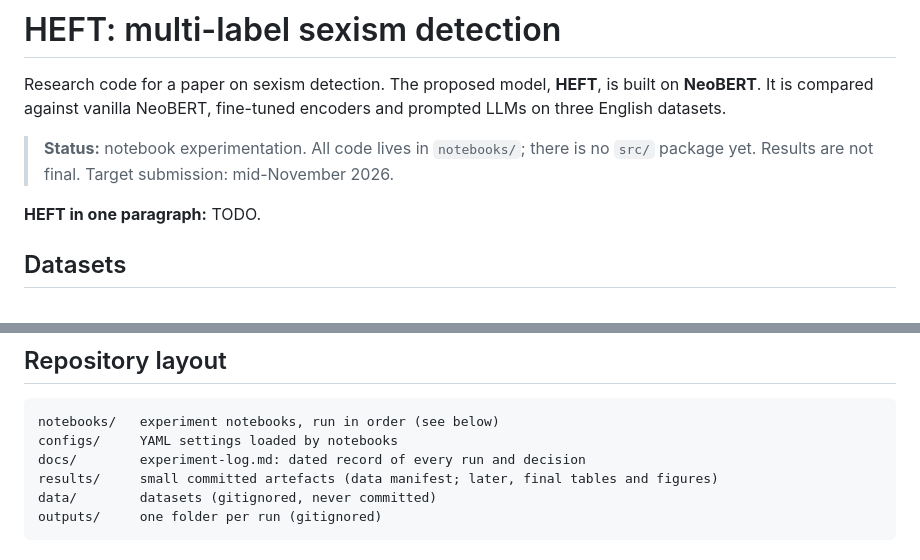
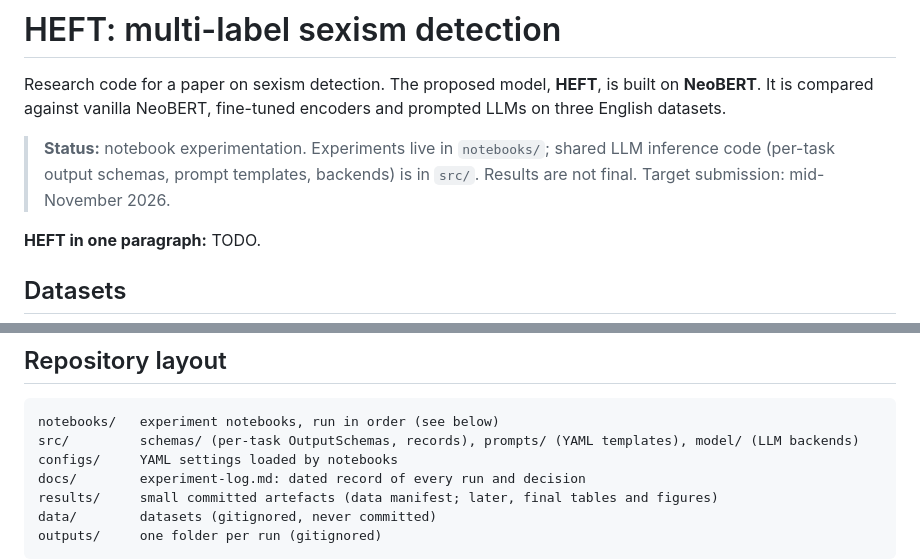
Before and after one commit to sapk-pa1/SexismDetection, a Markdown page: README.md, 2 parts joined by grey strips. Drawn GitHub-style.

Commit message:
updated claude and readme

````diff
--- a/README.md
+++ b/README.md
@@ -2,7 +2,7 @@
 
 Research code for a paper on sexism detection. The proposed model, **HEFT**, is built on **NeoBERT**. It is compared against vanilla NeoBERT, fine-tuned encoders and prompted LLMs on three English datasets.
 
-> **Status:** notebook experimentation. All code lives in `notebooks/`; there is no `src/` package yet. Results are not final. Target submission: mid-November 2026.
+> **Status:** notebook experimentation. Experiments live in `notebooks/`; shared LLM inference code (per-task output schemas, prompt templates, backends) is in `src/`. Results are not final. Target submission: mid-November 2026.
 
 **HEFT in one paragraph:** TODO.
 
@@ -41,6 +41,7 @@ data/
 
 ```
 notebooks/   experiment notebooks, run in order (see below)
+src/         schemas/ (per-task OutputSchemas, records), prompts/ (YAML templates), model/ (LLM backends)
 configs/     YAML settings loaded by notebooks
 docs/        experiment-log.md: dated record of every run and decision
 results/     small committed artefacts (data manifest; later, final tables and figures)
````
Also changed, not shown: CLAUDE.md (+2 -1 lines).
